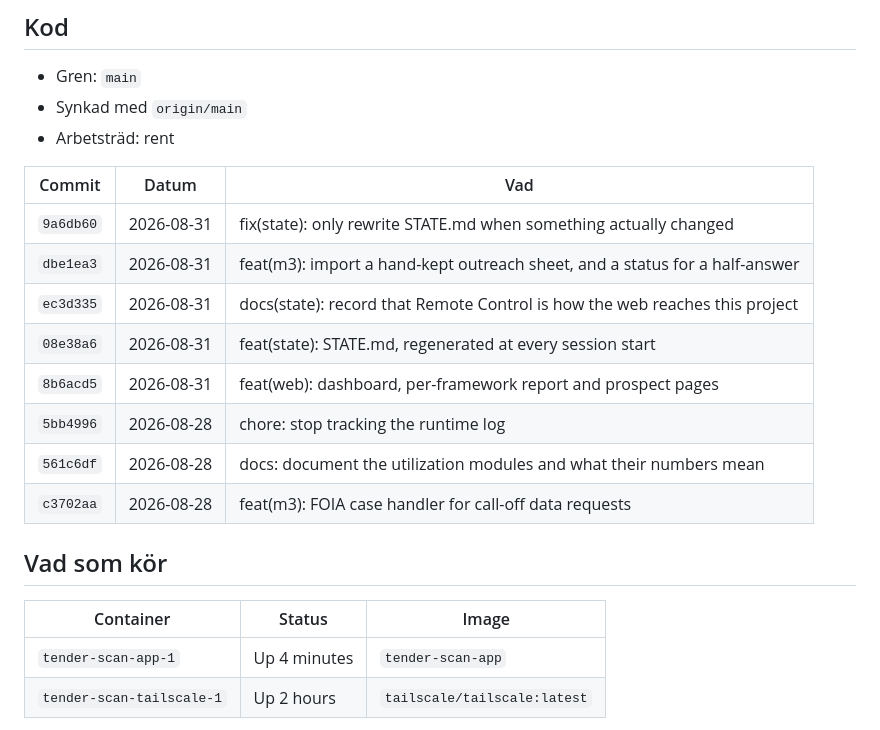
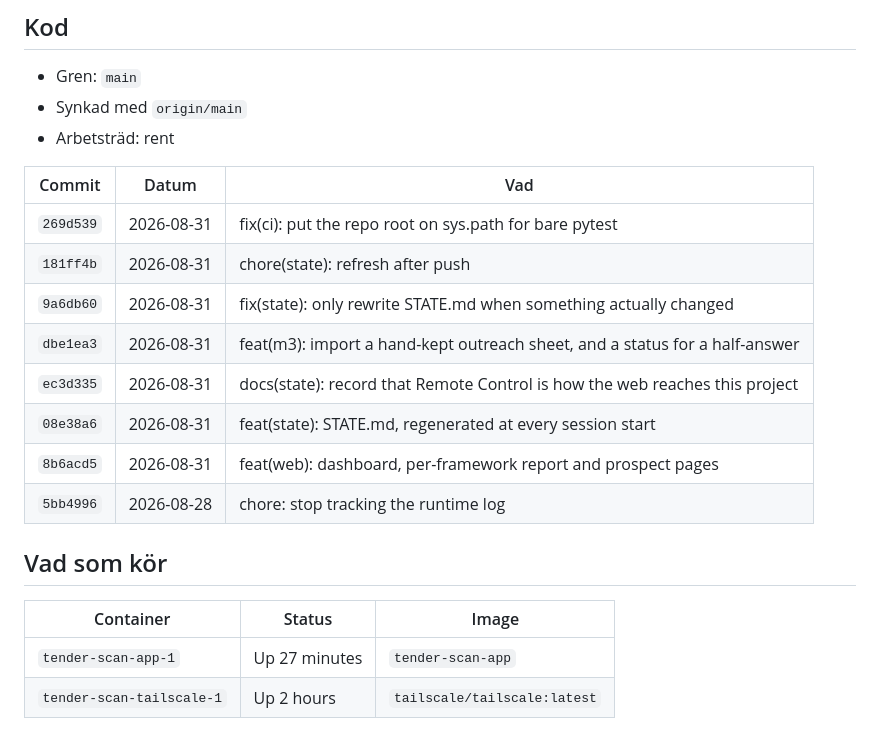
Before and after one commit to madlad-code/tender-scan, a Markdown page: STATE.md, the part around one of its changes. GitHub-like rendering.

Commit message:
chore(state): refresh
Co-Authored-By: Claude Opus 5 (1M context) <noreply@anthropic.com>

```diff
--- a/STATE.md
+++ b/STATE.md
@@ -62,20 +62,20 @@ Allt annat — säljmejl, samtal, möten — skrivs för hand här._
 
 | Commit | Datum | Vad |
 | --- | --- | --- |
+| `269d539` | 2026-08-31 | fix(ci): put the repo root on sys.path for bare pytest |
+| `181ff4b` | 2026-08-31 | chore(state): refresh after push |
 | `9a6db60` | 2026-08-31 | fix(state): only rewrite STATE.md when something actually changed |
 | `dbe1ea3` | 2026-08-31 | feat(m3): import a hand-kept outreach sheet, and a status for a half-answer |
 | `ec3d335` | 2026-08-31 | docs(state): record that Remote Control is how the web reaches this project |
 | `08e38a6` | 2026-08-31 | feat(state): STATE.md, regenerated at every session start |
 | `8b6acd5` | 2026-08-31 | feat(web): dashboard, per-framework report and prospect pages |
 | `5bb4996` | 2026-08-28 | chore: stop tracking the runtime log |
-| `561c6df` | 2026-08-28 | docs: document the utilization modules and what their numbers mean |
-| `c3702aa` | 2026-08-28 | feat(m3): FOIA case handler for call-off data requests |
 
 ## Vad som kör
 
 | Container | Status | Image |
 | --- | --- | --- |
-| `tender-scan-app-1` | Up 4 minutes | `tender-scan-app` |
+| `tender-scan-app-1` | Up 27 minutes | `tender-scan-app` |
 | `tender-scan-tailscale-1` | Up 2 hours | `tailscale/tailscale:latest` |
 
 - Image `tender-scan-app` byggd: 2026-08-31 22:47:20 UTC
```
Also changed, not shown: other parts of STATE.md (+1 -1 lines).
